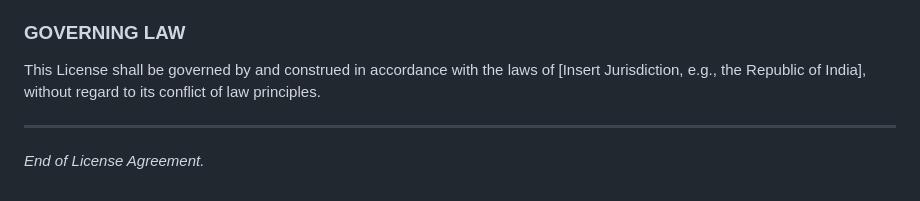
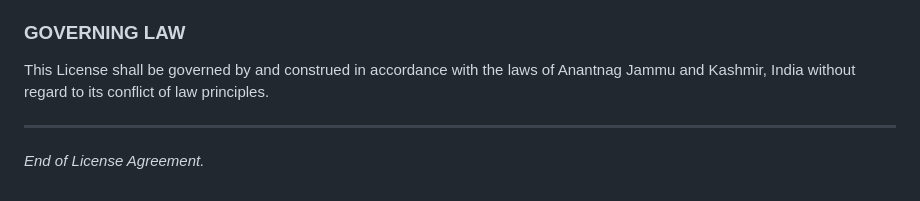
Before and after one commit to sirraya-labs/lipika-tokenizer, a Markdown page: LICENSE.md, the part around the change. Drawn GitHub-style.

```diff
--- a/LICENSE.md
+++ b/LICENSE.md
@@ -105,7 +105,7 @@ The Software includes components licensed under open-source licenses (e.g., PyTo
 
 ### GOVERNING LAW
 
-This License shall be governed by and construed in accordance with the laws of [Insert Jurisdiction, e.g., the Republic of India], without regard to its conflict of law principles.
+This License shall be governed by and construed in accordance with the laws of Anantnag Jammu and Kashmir, India without regard to its conflict of law principles.
 
 ---
 
```
